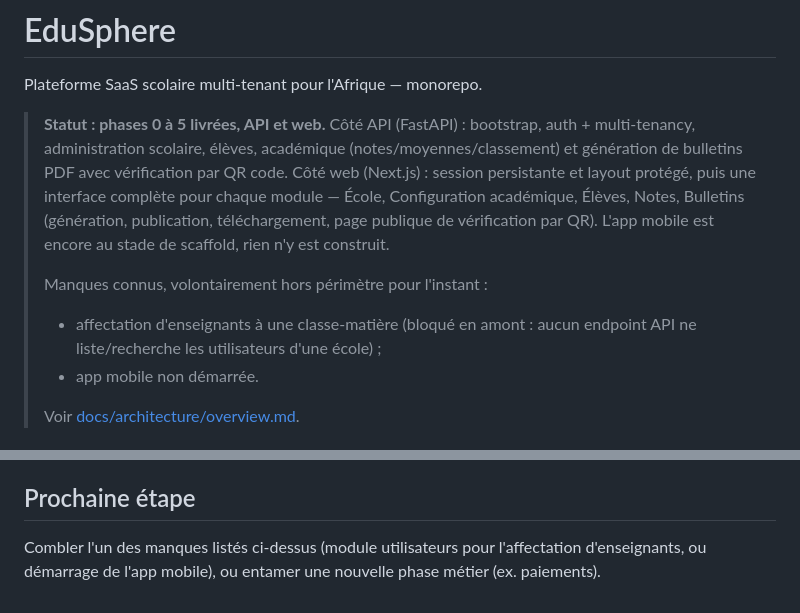
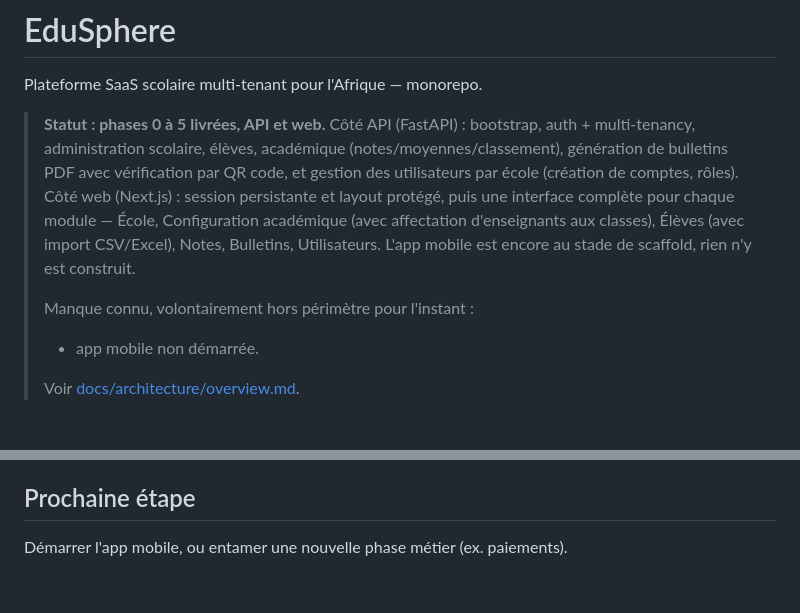
Before and after one commit to atchakimededebodjona-design/edusphere, a Markdown page: README.md, 2 parts joined by grey strips. Rendered like a GitHub page.

Commit message:
Update README: users module + teacher assignment shipped

```diff
--- a/README.md
+++ b/README.md
@@ -4,16 +4,15 @@ Plateforme SaaS scolaire multi-tenant pour l'Afrique — monorepo.
 
 > **Statut : phases 0 à 5 livrées, API et web.** Côté API (FastAPI) :
 > bootstrap, auth + multi-tenancy, administration scolaire, élèves,
-> académique (notes/moyennes/classement) et génération de bulletins PDF
-> avec vérification par QR code. Côté web (Next.js) : session persistante
-> et layout protégé, puis une interface complète pour chaque module —
-> École, Configuration académique, Élèves, Notes, Bulletins (génération,
-> publication, téléchargement, page publique de vérification par QR).
+> académique (notes/moyennes/classement), génération de bulletins PDF avec
+> vérification par QR code, et gestion des utilisateurs par école (création
+> de comptes, rôles). Côté web (Next.js) : session persistante et layout
+> protégé, puis une interface complète pour chaque module — École,
+> Configuration académique (avec affectation d'enseignants aux classes),
+> Élèves (avec import CSV/Excel), Notes, Bulletins, Utilisateurs.
 > L'app mobile est encore au stade de scaffold, rien n'y est construit.
 >
-> Manques connus, volontairement hors périmètre pour l'instant :
-> - affectation d'enseignants à une classe-matière (bloqué en amont :
->   aucun endpoint API ne liste/recherche les utilisateurs d'une école) ;
+> Manque connu, volontairement hors périmètre pour l'instant :
 > - app mobile non démarrée.
 >
 > Voir [docs/architecture/overview.md](docs/architecture/overview.md).
@@ -118,6 +117,5 @@ filesystem local pour le développement.
 
 ## Prochaine étape
 
-Combler l'un des manques listés ci-dessus (module utilisateurs pour
-l'affectation d'enseignants, ou démarrage de l'app mobile), ou entamer une
-nouvelle phase métier (ex. paiements).
+Démarrer l'app mobile, ou entamer une nouvelle phase métier (ex.
+paiements).
```
